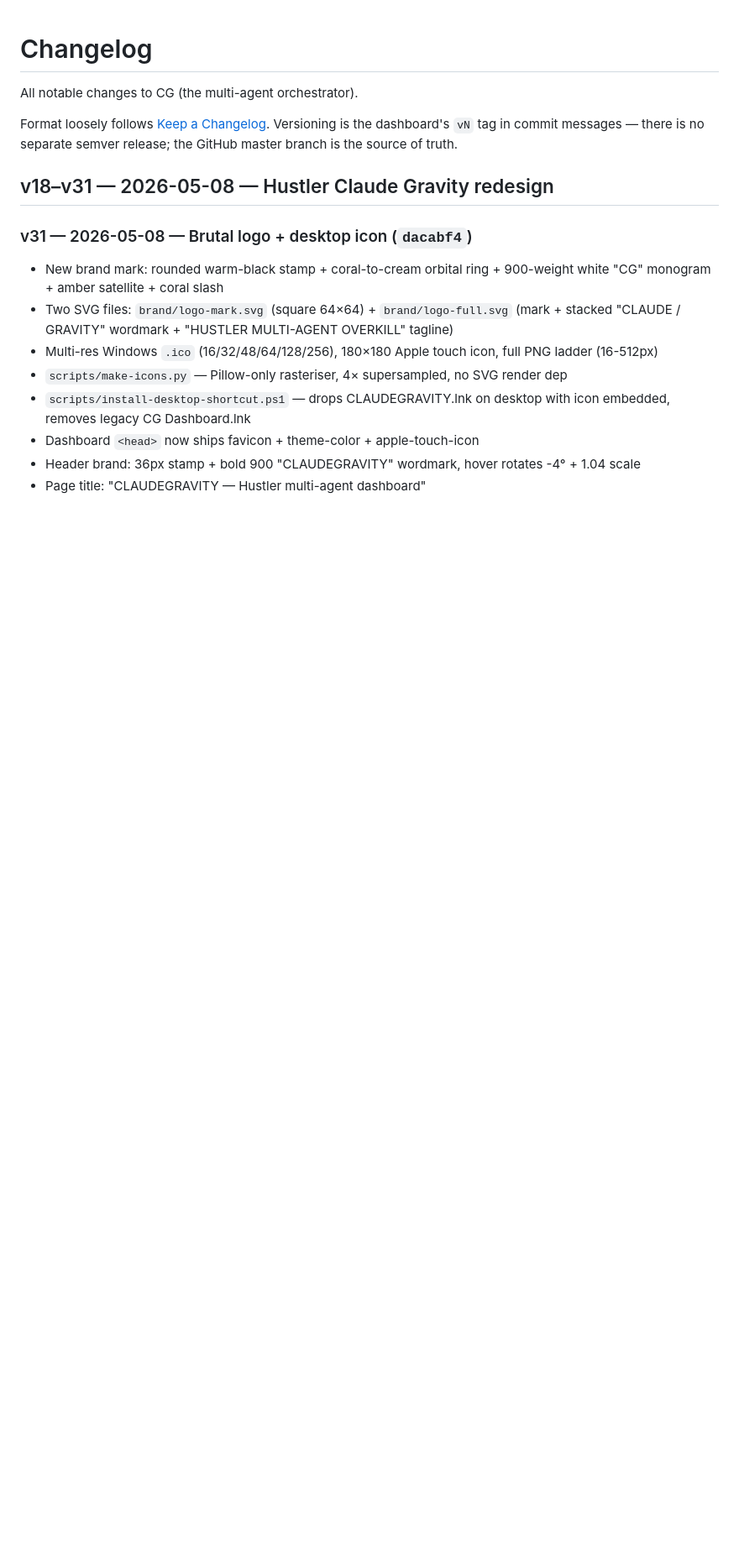
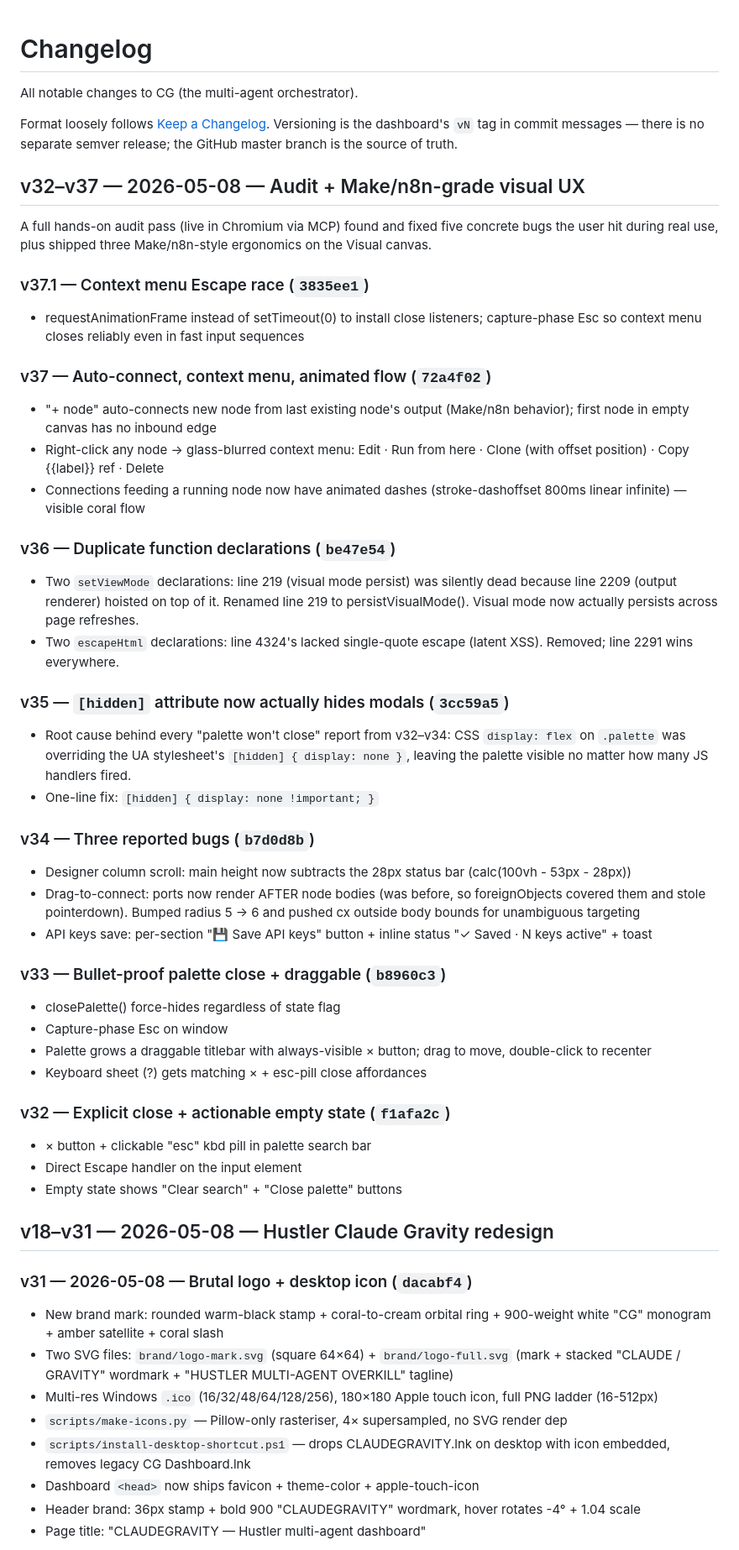
Before and after one commit to hustlerv369/CG, a Markdown page: CHANGELOG.md, the part around the change. Shown at 84% size. Rendered like a GitHub page; blank space fills up the shorter version.

Commit message:
docs(v32-v37): full audit + fix block in CHANGELOG/RESUME
15 commits since v31, 5 critical bug fixes, 3 Make/n8n-grade UX shipments.
All verified live in Chromium via MCP.

Co-Authored-By: Claude Opus 4.7 (1M context) <noreply@anthropic.com>

```diff
--- a/CHANGELOG.md
+++ b/CHANGELOG.md
@@ -5,6 +5,61 @@ All notable changes to CG (the multi-agent orchestrator).
 Format loosely follows [Keep a Changelog](https://keepachangelog.com/en/1.1.0/).
 Versioning is the dashboard's `vN` tag in commit messages — there is no
 separate semver release; the GitHub master branch is the source of truth.
+
+## v32–v37 — 2026-05-08 — Audit + Make/n8n-grade visual UX
+
+A full hands-on audit pass (live in Chromium via MCP) found and fixed
+five concrete bugs the user hit during real use, plus shipped three
+Make/n8n-style ergonomics on the Visual canvas.
+
+### v37.1 — Context menu Escape race (`3835ee1`)
+- requestAnimationFrame instead of setTimeout(0) to install close
+  listeners; capture-phase Esc so context menu closes reliably even
+  in fast input sequences
+
+### v37 — Auto-connect, context menu, animated flow (`72a4f02`)
+- "+ node" auto-connects new node from last existing node's output
+  (Make/n8n behavior); first node in empty canvas has no inbound edge
+- Right-click any node → glass-blurred context menu: Edit · Run from
+  here · Clone (with offset position) · Copy {{label}} ref · Delete
+- Connections feeding a running node now have animated dashes
+  (stroke-dashoffset 800ms linear infinite) — visible coral flow
+
+### v36 — Duplicate function declarations (`be47e54`)
+- Two `setViewMode` declarations: line 219 (visual mode persist) was
+  silently dead because line 2209 (output renderer) hoisted on top
+  of it. Renamed line 219 to persistVisualMode(). Visual mode now
+  actually persists across page refreshes.
+- Two `escapeHtml` declarations: line 4324's lacked single-quote
+  escape (latent XSS). Removed; line 2291 wins everywhere.
+
+### v35 — `[hidden]` attribute now actually hides modals (`3cc59a5`)
+- Root cause behind every "palette won't close" report from v32–v34:
+  CSS `display: flex` on `.palette` was overriding the UA stylesheet's
+  `[hidden] { display: none }`, leaving the palette visible no matter
+  how many JS handlers fired.
+- One-line fix: `[hidden] { display: none !important; }`
+
+### v34 — Three reported bugs (`b7d0d8b`)
+- Designer column scroll: main height now subtracts the 28px status
+  bar (calc(100vh - 53px - 28px))
+- Drag-to-connect: ports now render AFTER node bodies (was before, so
+  foreignObjects covered them and stole pointerdown). Bumped radius
+  5 → 6 and pushed cx outside body bounds for unambiguous targeting
+- API keys save: per-section "💾 Save API keys" button + inline
+  status "✓ Saved · N keys active" + toast
+
+### v33 — Bullet-proof palette close + draggable (`b8960c3`)
+- closePalette() force-hides regardless of state flag
+- Capture-phase Esc on window
+- Palette grows a draggable titlebar with always-visible × button;
+  drag to move, double-click to recenter
+- Keyboard sheet (?) gets matching × + esc-pill close affordances
+
+### v32 — Explicit close + actionable empty state (`f1afa2c`)
+- × button + clickable "esc" kbd pill in palette search bar
+- Direct Escape handler on the input element
+- Empty state shows "Clear search" + "Close palette" buttons
 
 ## v18–v31 — 2026-05-08 — Hustler Claude Gravity redesign
 
```
Also changed, not shown: RESUME-FROM-NEW-SESSION.md (+7 -0 lines).
